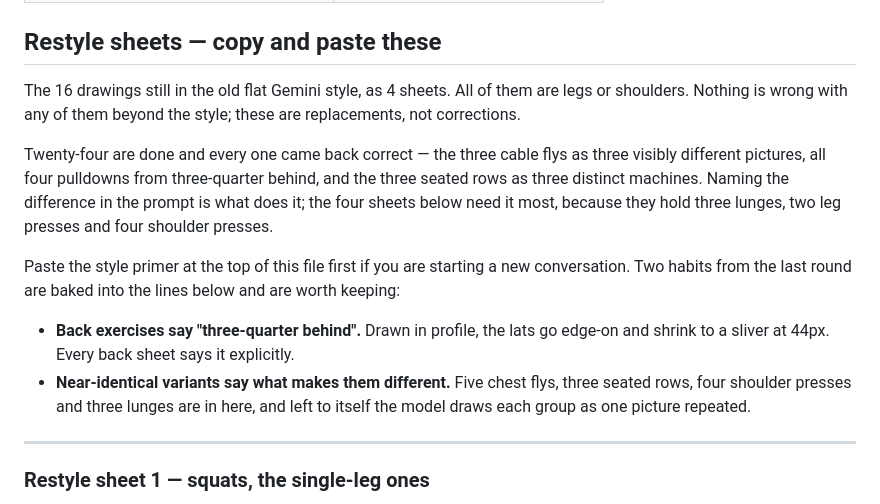
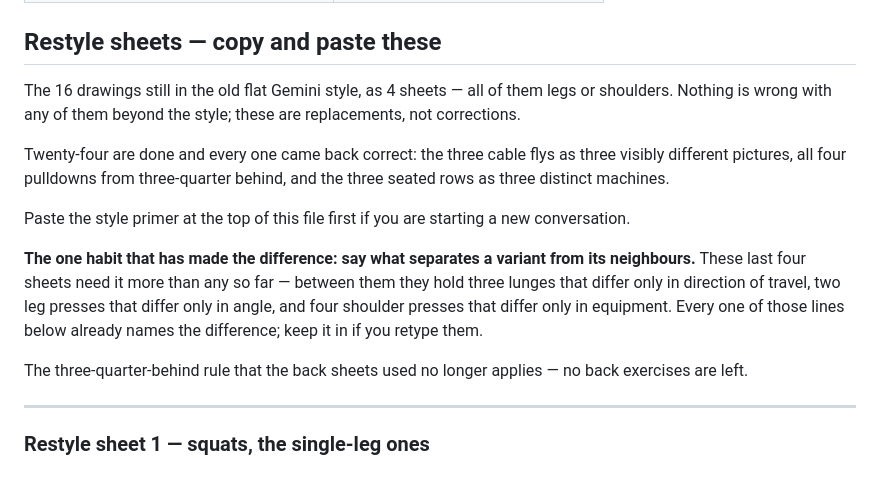
Before and after one commit to CarterG2099/plates, a Markdown page: exercise-prompts.md, the part around the change. Drawn GitHub-style.

Commit message:
Trim the restyle preamble to what still applies.

```diff
--- a/exercise-prompts.md
+++ b/exercise-prompts.md
@@ -161,25 +161,26 @@ two drawings apart.
 
 ## Restyle sheets — copy and paste these
 
-The 16 drawings still in the old flat Gemini style, as 4 sheets. All of them are
-legs or shoulders. Nothing is
-wrong with any of them beyond the style; these are replacements, not corrections.
+The 16 drawings still in the old flat Gemini style, as 4 sheets — all of them
+legs or shoulders. Nothing is wrong with any of them beyond the style; these are
+replacements, not corrections.
 
-Twenty-four are done and every one came back correct — the three cable flys as
+Twenty-four are done and every one came back correct: the three cable flys as
 three visibly different pictures, all four pulldowns from three-quarter behind,
-and the three seated rows as three distinct machines. Naming the difference in
-the prompt is what does it; the four sheets below need it most, because they hold
-three lunges, two leg presses and four shoulder presses.
+and the three seated rows as three distinct machines.
 
 Paste the style primer at the top of this file first if you are starting a new
-conversation. Two habits from the last round are baked into the lines below and
-are worth keeping:
+conversation.
 
-- **Back exercises say "three-quarter behind".** Drawn in profile, the lats go
-  edge-on and shrink to a sliver at 44px. Every back sheet says it explicitly.
-- **Near-identical variants say what makes them different.** Five chest flys,
-  three seated rows, four shoulder presses and three lunges are in here, and left
-  to itself the model draws each group as one picture repeated.
+**The one habit that has made the difference: say what separates a variant from
+its neighbours.** These last four sheets need it more than any so far — between
+them they hold three lunges that differ only in direction of travel, two leg
+presses that differ only in angle, and four shoulder presses that differ only in
+equipment. Every one of those lines below already names the difference; keep it
+in if you retype them.
+
+The three-quarter-behind rule that the back sheets used no longer applies — no
+back exercises are left.
 
 ---
 
```
